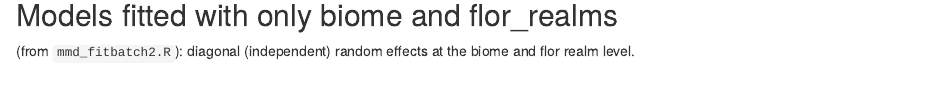
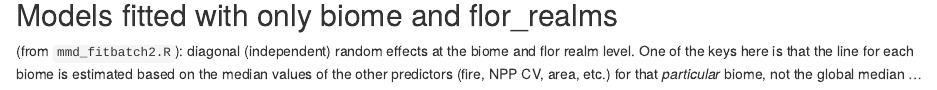
Before and after one commit to bbolker/mmd_utils, an R Markdown document (MixedEffects.Rmd): the page in a window 1100 px wide, from 6120 px down. Rendered offline with R 4.5, knitr and Pandoc, with nearby package versions; some code elsewhere in the file could not run offline; common packages that the code uses without loading them are loaded.

Commit message:
tweak writeup

````diff
--- a/MixedEffects.Rmd
+++ b/MixedEffects.Rmd
@@ -315,8 +315,11 @@ print(rsqplot)
 
 (from `mmd_fitbatch2.R`): diagonal (independent) random effects
 at the biome and flor realm level.
+One of the keys here is that the line for each biome is estimated
+based on the median values of the other predictors (fire, NPP CV,
+area, etc.) for that *particular* biome, not the global median ...
 
-```{r}
+```{r predfun_biome,warning=FALSE}
 load("allfits_restr_gamm4.RData")
 predList <- lapply(allfits_restr_gamm4,
        predfun,
````
Also changed, not shown: MixedEffects.html, MixedEffects.Rmd (1 more changed lines).
